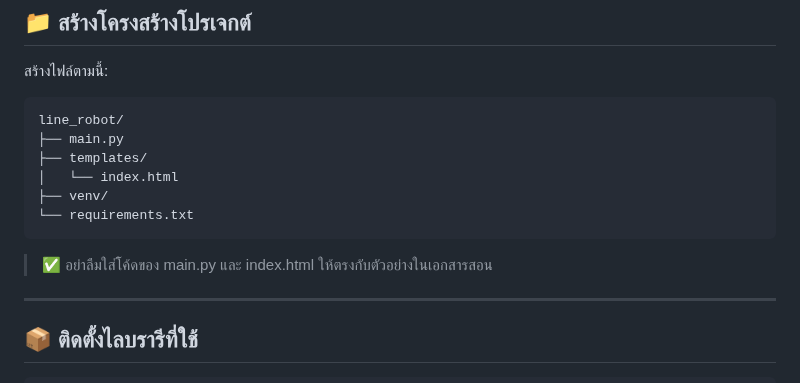
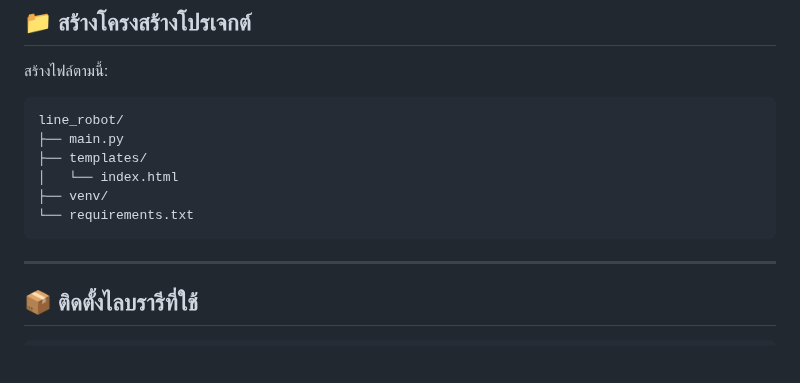
Before and after one commit to panlawan/robot_train, a Markdown page: readme.md, the part around the change. Rendered like a GitHub page; blank space fills up the shorter version.

Commit message:
update all

````diff
--- a/readme.md
+++ b/readme.md
@@ -32,8 +32,6 @@ line_robot/
 ├── venv/
 └── requirements.txt
 ```
-
-> ✅ อย่าลืมใส่โค้ดของ main.py และ index.html ให้ตรงกับตัวอย่างในเอกสารสอน
 
 ---
 
````
